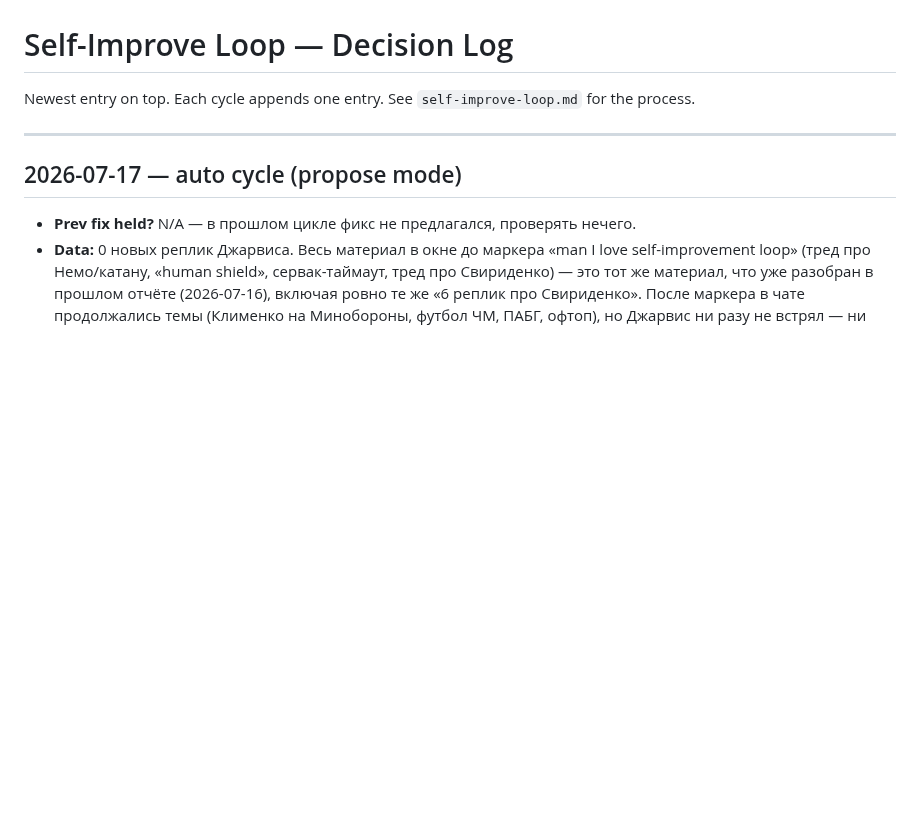
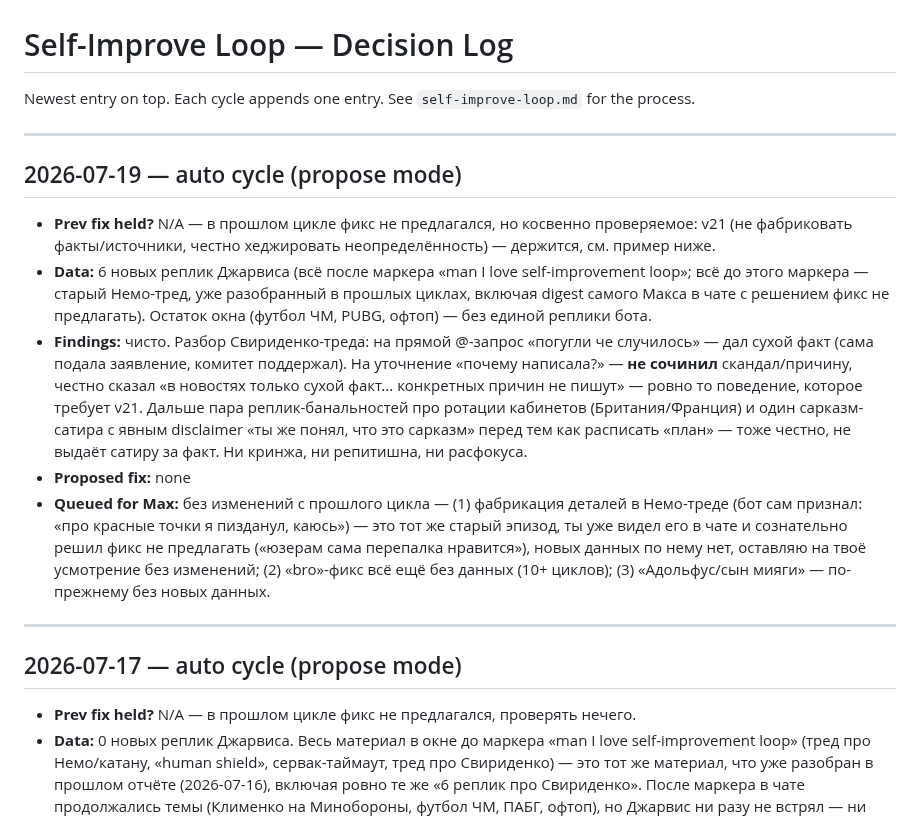
Before and after one commit to Spedymax/tg-bot, a Markdown page: docs/loop/decisions.md, the part around the change. Rendered like a GitHub page; blank space fills up the shorter version.

Commit message:
loop: auto cycle decision-log entry (2026-07-19)

```diff
--- a/docs/loop/decisions.md
+++ b/docs/loop/decisions.md
@@ -1,6 +1,15 @@
 # Self-Improve Loop — Decision Log
 
 Newest entry on top. Each cycle appends one entry. See `self-improve-loop.md` for the process.
+
+---
+
+## 2026-07-19 — auto cycle (propose mode)
+- **Prev fix held?** N/A — в прошлом цикле фикс не предлагался, но косвенно проверяемое: v21 (не фабриковать факты/источники, честно хеджировать неопределённость) — держится, см. пример ниже.
+- **Data:** 6 новых реплик Джарвиса (всё после маркера «man I love self-improvement loop»; всё до этого маркера — старый Немо-тред, уже разобранный в прошлых циклах, включая digest самого Макса в чате с решением фикс не предлагать). Остаток окна (футбол ЧМ, PUBG, офтоп) — без единой реплики бота.
+- **Findings:** чисто. Разбор Свириденко-треда: на прямой @-запрос «погугли че случилось» — дал сухой факт (сама подала заявление, комитет поддержал). На уточнение «почему написала?» — **не сочинил** скандал/причину, честно сказал «в новостях только сухой факт... конкретных причин не пишут» — ровно то поведение, которое требует v21. Дальше пара реплик-банальностей про ротации кабинетов (Британия/Франция) и один сарказм-сатира с явным disclaimer «ты же понял, что это сарказм» перед тем как расписать «план» — тоже честно, не выдаёт сатиру за факт. Ни кринжа, ни репитишна, ни расфокуса.
+- **Proposed fix:** none
+- **Queued for Max:** без изменений с прошлого цикла — (1) фабрикация деталей в Немо-треде (бот сам признал: «про красные точки я пизданул, каюсь») — это тот же старый эпизод, ты уже видел его в чате и сознательно решил фикс не предлагать («юзерам сама перепалка нравится»), новых данных по нему нет, оставляю на твоё усмотрение без изменений; (2) «bro»-фикс всё ещё без данных (10+ циклов); (3) «Адольфус/сын мияги» — по-прежнему без новых данных.
 
 ---
 
```
